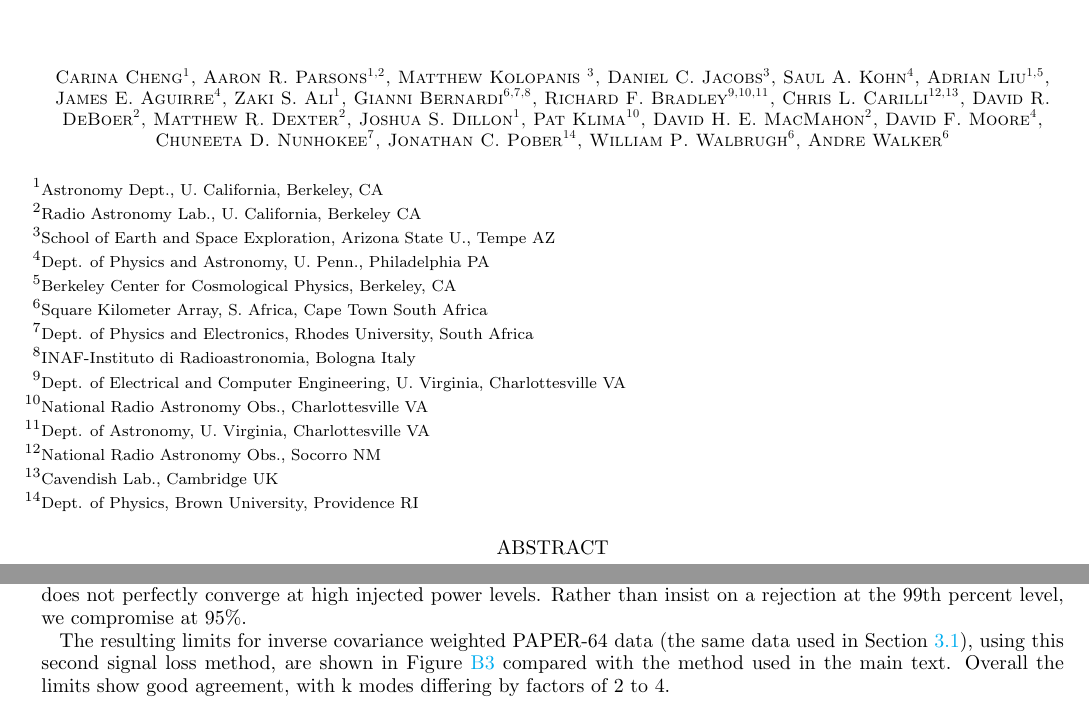
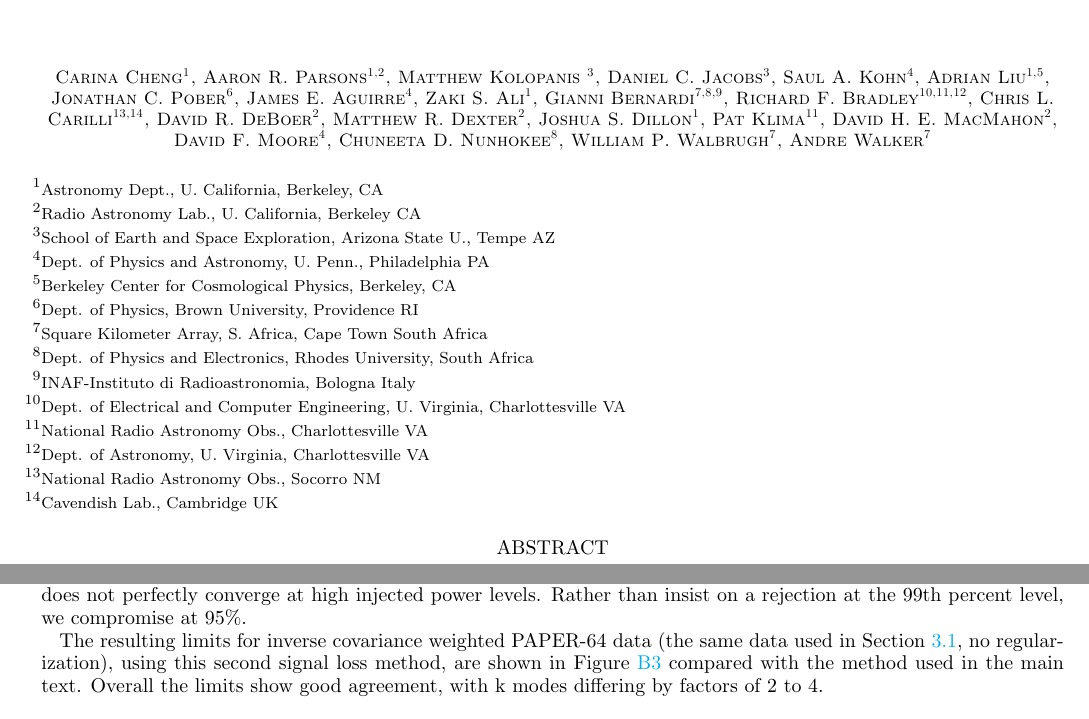
Before and after one commit to carinacheng/PAPERMethods_paper, a LaTeX paper (PAPER.tex): two parts of pages 1 and 28 of 30, joined at a grey line, cut so that both start at the same text. Compiled offline with pdfLaTeX.

Commit message:
moved jonnie up in author list

```diff
--- a/PAPER.tex
+++ b/PAPER.tex
@@ -65,21 +65,21 @@ Matthew Kolopanis \altaffilmark{3},
 Daniel C. Jacobs\altaffilmark{3},
 Saul A. Kohn\altaffilmark{4},
 Adrian Liu\altaffilmark{1,5},
+Jonathan C. Pober\altaffilmark{6},
 James E.~Aguirre\altaffilmark{4},
 Zaki S. Ali\altaffilmark{1},
-Gianni Bernardi\altaffilmark{6,7,8},
-Richard F. Bradley\altaffilmark{9,10,11},
-Chris L. Carilli\altaffilmark{12,13},
+Gianni Bernardi\altaffilmark{7,8,9},
+Richard F. Bradley\altaffilmark{10,11,12},
+Chris L. Carilli\altaffilmark{13,14},
 David R. DeBoer\altaffilmark{2},
 Matthew R. Dexter\altaffilmark{2},
 Joshua S. Dillon\altaffilmark{1},
-Pat Klima\altaffilmark{10},
+Pat Klima\altaffilmark{11},
 David H. E. MacMahon\altaffilmark{2},
 David F. Moore\altaffilmark{4},
-Chuneeta D. Nunhokee\altaffilmark{7},
-Jonathan C. Pober\altaffilmark{14},
-William P. Walbrugh\altaffilmark{6},
-Andre Walker\altaffilmark{6}
+Chuneeta D. Nunhokee\altaffilmark{8},
+William P. Walbrugh\altaffilmark{7},
+Andre Walker\altaffilmark{7}
 }
 
 \altaffiltext{1}{Astronomy Dept., U. California, Berkeley, CA}
@@ -87,15 +87,15 @@ Andre Walker\altaffilmark{6}
 \altaffiltext{3}{School of Earth and Space Exploration, Arizona State U., Tempe AZ}
 \altaffiltext{4}{Dept. of Physics and Astronomy, U. Penn., Philadelphia PA}
 \altaffiltext{5}{Berkeley Center for Cosmological Physics, Berkeley, CA}
-\altaffiltext{6}{Square Kilometer Array, S. Africa, Cape Town South Africa}
-\altaffiltext{7}{Dept. of Physics and Electronics, Rhodes University, South Africa}
-\altaffiltext{8}{INAF-Instituto di Radioastronomia, Bologna Italy}
-\altaffiltext{9}{Dept. of Electrical and Computer Engineering, U. Virginia, Charlottesville VA}
-\altaffiltext{10}{National Radio Astronomy Obs., Charlottesville VA}
-\altaffiltext{11}{Dept. of Astronomy, U. Virginia, Charlottesville VA}
-\altaffiltext{12}{National Radio Astronomy Obs., Socorro NM}
-\altaffiltext{13}{Cavendish Lab., Cambridge UK}
-\altaffiltext{14}{Dept. of Physics, Brown University, Providence RI}
+\altaffiltext{6}{Dept. of Physics, Brown University, Providence RI}
+\altaffiltext{7}{Square Kilometer Array, S. Africa, Cape Town South Africa}
+\altaffiltext{8}{Dept. of Physics and Electronics, Rhodes University, South Africa}
+\altaffiltext{9}{INAF-Instituto di Radioastronomia, Bologna Italy}
+\altaffiltext{10}{Dept. of Electrical and Computer Engineering, U. Virginia, Charlottesville VA}
+\altaffiltext{11}{National Radio Astronomy Obs., Charlottesville VA}
+\altaffiltext{12}{Dept. of Astronomy, U. Virginia, Charlottesville VA}
+\altaffiltext{13}{National Radio Astronomy Obs., Socorro NM}
+\altaffiltext{14}{Cavendish Lab., Cambridge UK}
 
 %		Notes
 
@@ -1720,9 +1720,9 @@ Probability vs. injection level is shown in Figure \ref{fig:Prob_vs_Pin}. At low
 %\dcj{checked with a little python test but needs a cite}
 As the injected signal approaches the level of the data, the probability of null rejection rises steeply.
 
-Lastly, this method requires that we choose the probability at which we choose to reject the null hypothesis. As can be seen in Figure \ref{fig:Prob_vs_Pin}, the difference between $80$ and $90$\% can mean a difference of almost an order of magnitude in the power spectrum level that is ruled out. We can also see that, due to the small number of samples, the probability does not perfectly converge at high injected power levels. Rather than insist on a rejection at the $99$th percent level, we compromise at $95$\%.
-
-The resulting limits for inverse covariance weighted PAPER-64 data (the same data used in Section \ref{sec:Sigloss}), using this second signal loss method, are shown in Figure \ref{fig:sigloss_compare} compared with the method used in the main text. Overall the limits show good agreement, with k modes differing by factors of 2 to 4.
+Lastly, this method requires that we choose the probability at which we choose to reject the null hypothesis. As can be seen in Figure \ref{fig:Prob_vs_Pin}, the difference between $80$\% and $90$\% can mean a difference of almost an order of magnitude in the power spectrum level that is ruled out. We can also see that, due to the small number of samples, the probability does not perfectly converge at high injected power levels. Rather than insist on a rejection at the $99$th percent level, we compromise at $95$\%.
+
+The resulting limits for inverse covariance weighted PAPER-64 data (the same data used in Section \ref{sec:Sigloss}, no regularization), using this second signal loss method, are shown in Figure \ref{fig:sigloss_compare} compared with the method used in the main text. Overall the limits show good agreement, with k modes differing by factors of 2 to 4.
 
 \begin{figure}[t]
 \centering
```
Also changed, not shown: PAPER.pdf.
